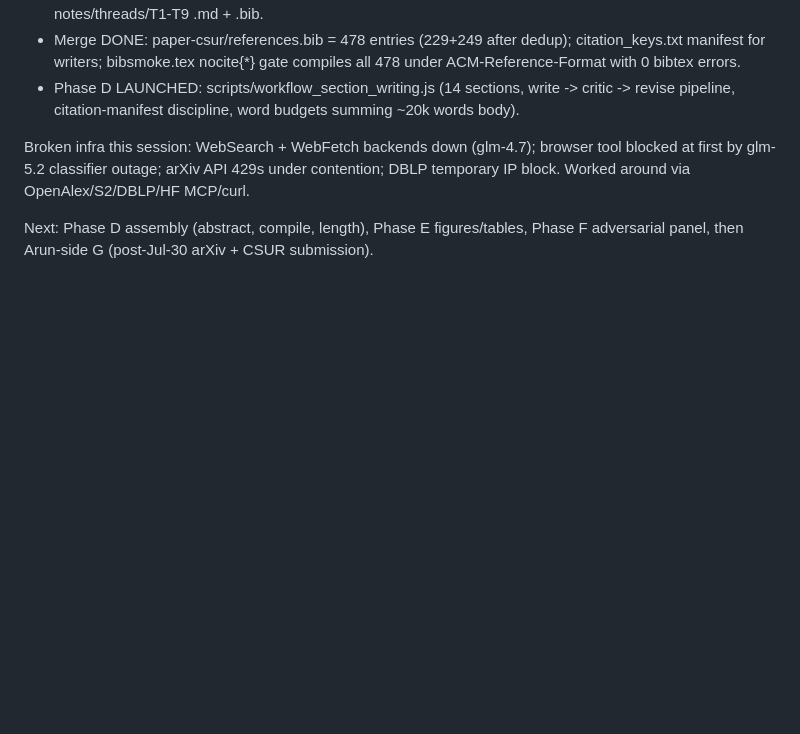
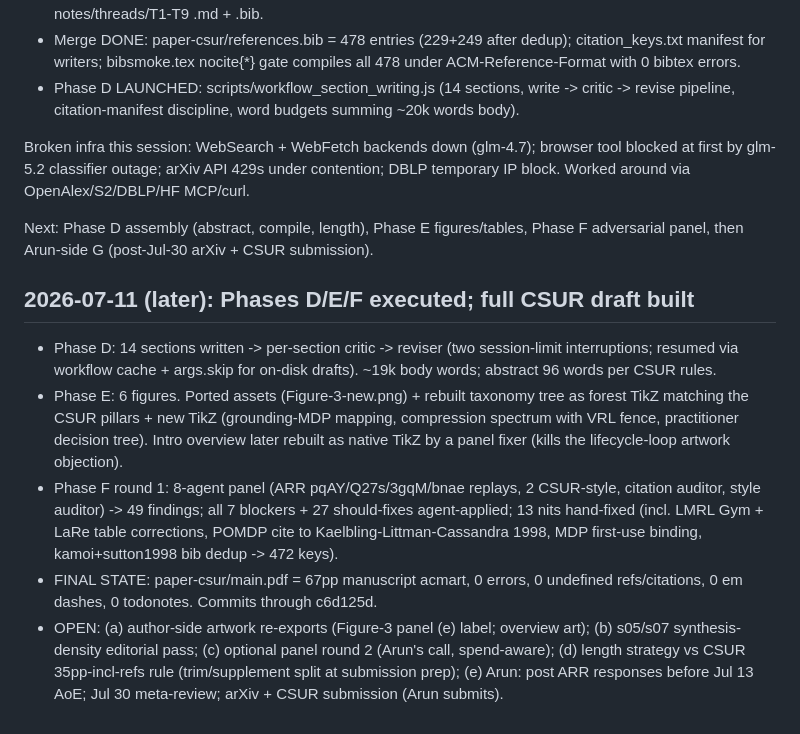
Before and after one commit to arunshar/vrl-survey, a Markdown page: sessions/SESSION_2026-07-09_reviews_to_csur_plan.md, the part around the change. GitHub-like rendering; blank space fills up the shorter version.

Commit message:
Session log: D/E/F complete, 67pp CSUR draft built

```diff
--- a/sessions/SESSION_2026-07-09_reviews_to_csur_plan.md
+++ b/sessions/SESSION_2026-07-09_reviews_to_csur_plan.md
@@ -61,3 +61,11 @@ Phases executed this session:
 Broken infra this session: WebSearch + WebFetch backends down (glm-4.7); browser tool blocked at first by glm-5.2 classifier outage; arXiv API 429s under contention; DBLP temporary IP block. Worked around via OpenAlex/S2/DBLP/HF MCP/curl.
 
 Next: Phase D assembly (abstract, compile, length), Phase E figures/tables, Phase F adversarial panel, then Arun-side G (post-Jul-30 arXiv + CSUR submission).
+
+## 2026-07-11 (later): Phases D/E/F executed; full CSUR draft built
+
+- Phase D: 14 sections written -> per-section critic -> reviser (two session-limit interruptions; resumed via workflow cache + args.skip for on-disk drafts). ~19k body words; abstract 96 words per CSUR rules.
+- Phase E: 6 figures. Ported assets (Figure-3-new.png) + rebuilt taxonomy tree as forest TikZ matching the CSUR pillars + new TikZ (grounding-MDP mapping, compression spectrum with VRL fence, practitioner decision tree). Intro overview later rebuilt as native TikZ by a panel fixer (kills the lifecycle-loop artwork objection).
+- Phase F round 1: 8-agent panel (ARR pqAY/Q27s/3gqM/bnae replays, 2 CSUR-style, citation auditor, style auditor) -> 49 findings; all 7 blockers + 27 should-fixes agent-applied; 13 nits hand-fixed (incl. LMRL Gym + LaRe table corrections, POMDP cite to Kaelbling-Littman-Cassandra 1998, MDP first-use binding, kamoi+sutton1998 bib dedup -> 472 keys).
+- FINAL STATE: paper-csur/main.pdf = 67pp manuscript acmart, 0 errors, 0 undefined refs/citations, 0 em dashes, 0 todonotes. Commits through c6d125d.
+- OPEN: (a) author-side artwork re-exports (Figure-3 panel (e) label; overview art); (b) s05/s07 synthesis-density editorial pass; (c) optional panel round 2 (Arun's call, spend-aware); (d) length strategy vs CSUR 35pp-incl-refs rule (trim/supplement split at submission prep); (e) Arun: post ARR responses before Jul 13 AoE; Jul 30 meta-review; arXiv + CSUR submission (Arun submits).
```
